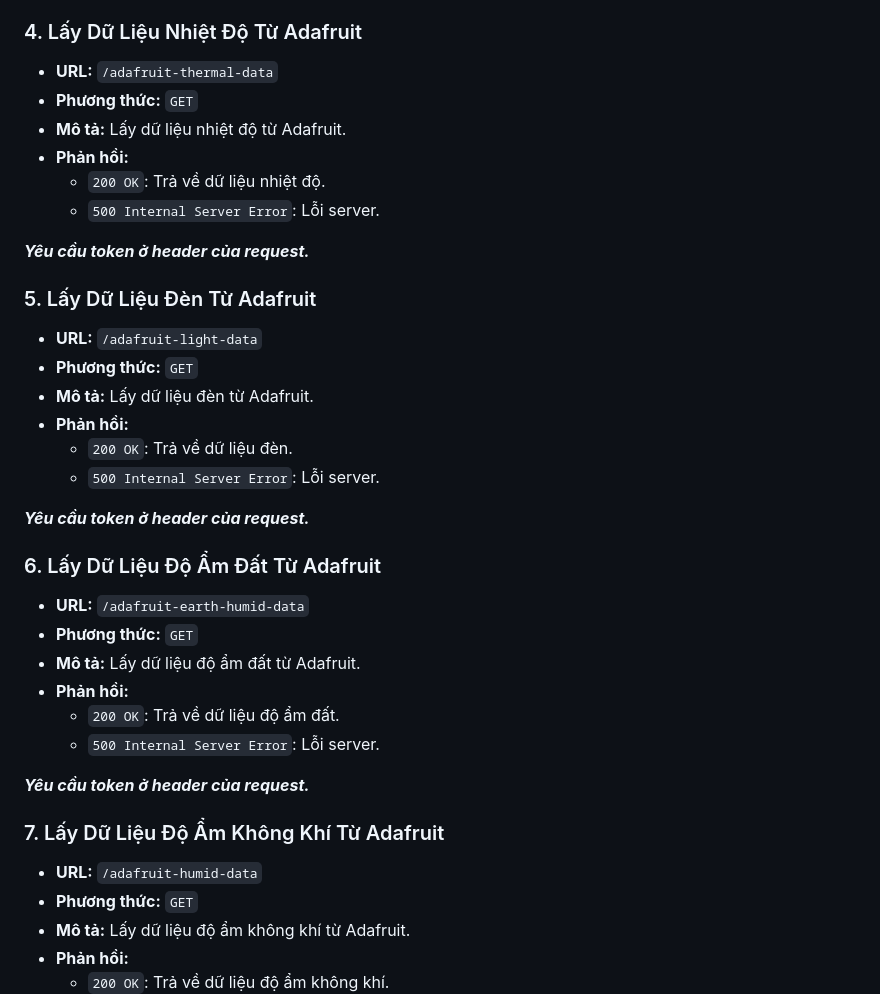
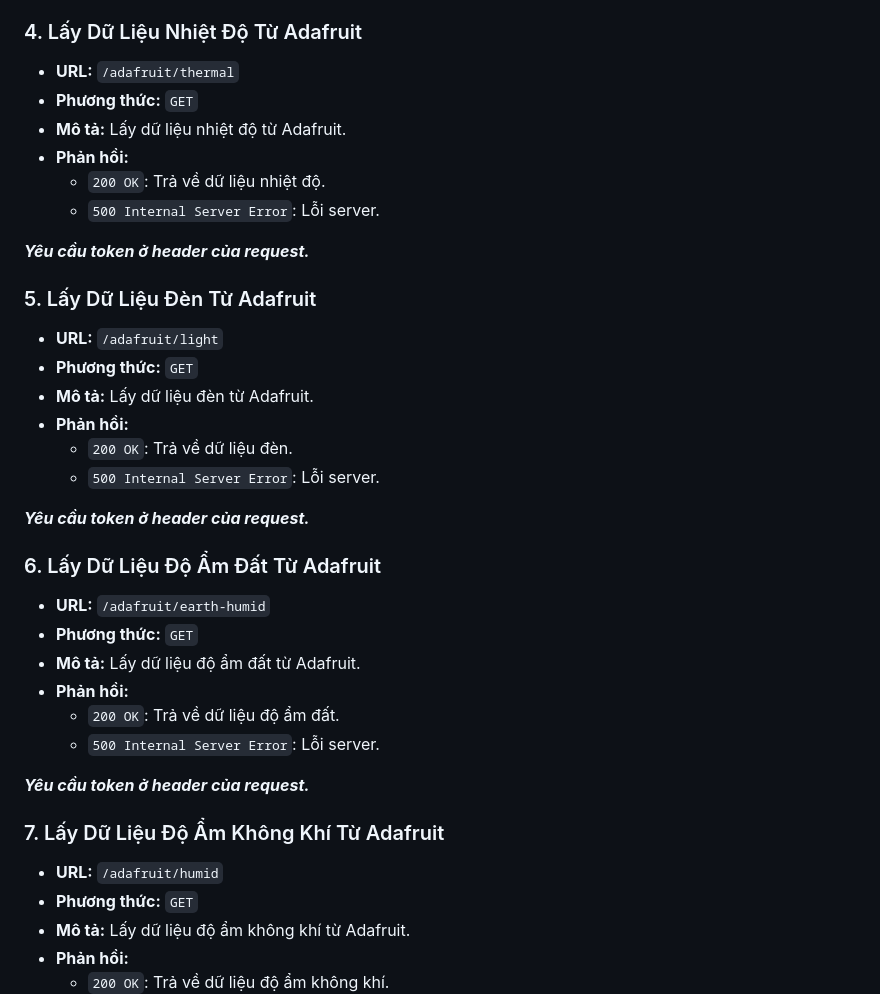
Before and after one commit to bawfng04/DADN-SmartGreenhouseSystem, a Markdown page: README.md, the part around the change. GitHub-like rendering.

Commit message:
update API endpoints

```diff
--- a/README.md
+++ b/README.md
@@ -71,7 +71,7 @@
 
 ### 4. Lấy Dữ Liệu Nhiệt Độ Từ Adafruit
 
-- **URL:** `/adafruit-thermal-data`
+- **URL:** `/adafruit/thermal`
 - **Phương thức:** `GET`
 - **Mô tả:** Lấy dữ liệu nhiệt độ từ Adafruit.
 - **Phản hồi:**
@@ -82,7 +82,7 @@
 
 ### 5. Lấy Dữ Liệu Đèn Từ Adafruit
 
-- **URL:** `/adafruit-light-data`
+- **URL:** `/adafruit/light`
 - **Phương thức:** `GET`
 - **Mô tả:** Lấy dữ liệu đèn từ Adafruit.
 - **Phản hồi:**
@@ -93,7 +93,7 @@
 
 ### 6. Lấy Dữ Liệu Độ Ẩm Đất Từ Adafruit
 
-- **URL:** `/adafruit-earth-humid-data`
+- **URL:** `/adafruit/earth-humid`
 - **Phương thức:** `GET`
 - **Mô tả:** Lấy dữ liệu độ ẩm đất từ Adafruit.
 - **Phản hồi:**
@@ -104,7 +104,7 @@
 
 ### 7. Lấy Dữ Liệu Độ Ẩm Không Khí Từ Adafruit
 
-- **URL:** `/adafruit-humid-data`
+- **URL:** `/adafruit/humid`
 - **Phương thức:** `GET`
 - **Mô tả:** Lấy dữ liệu độ ẩm không khí từ Adafruit.
 - **Phản hồi:**
```
